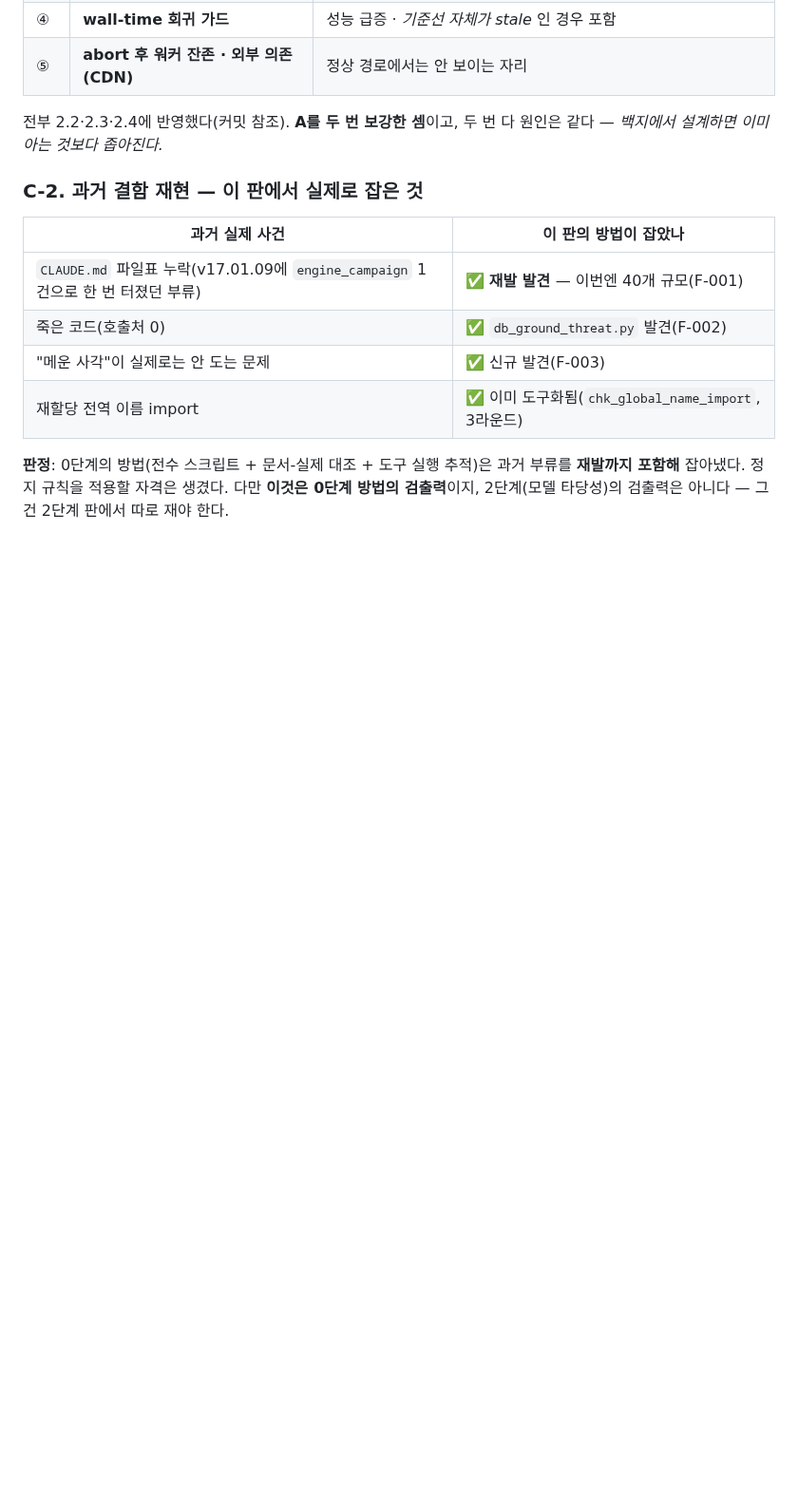
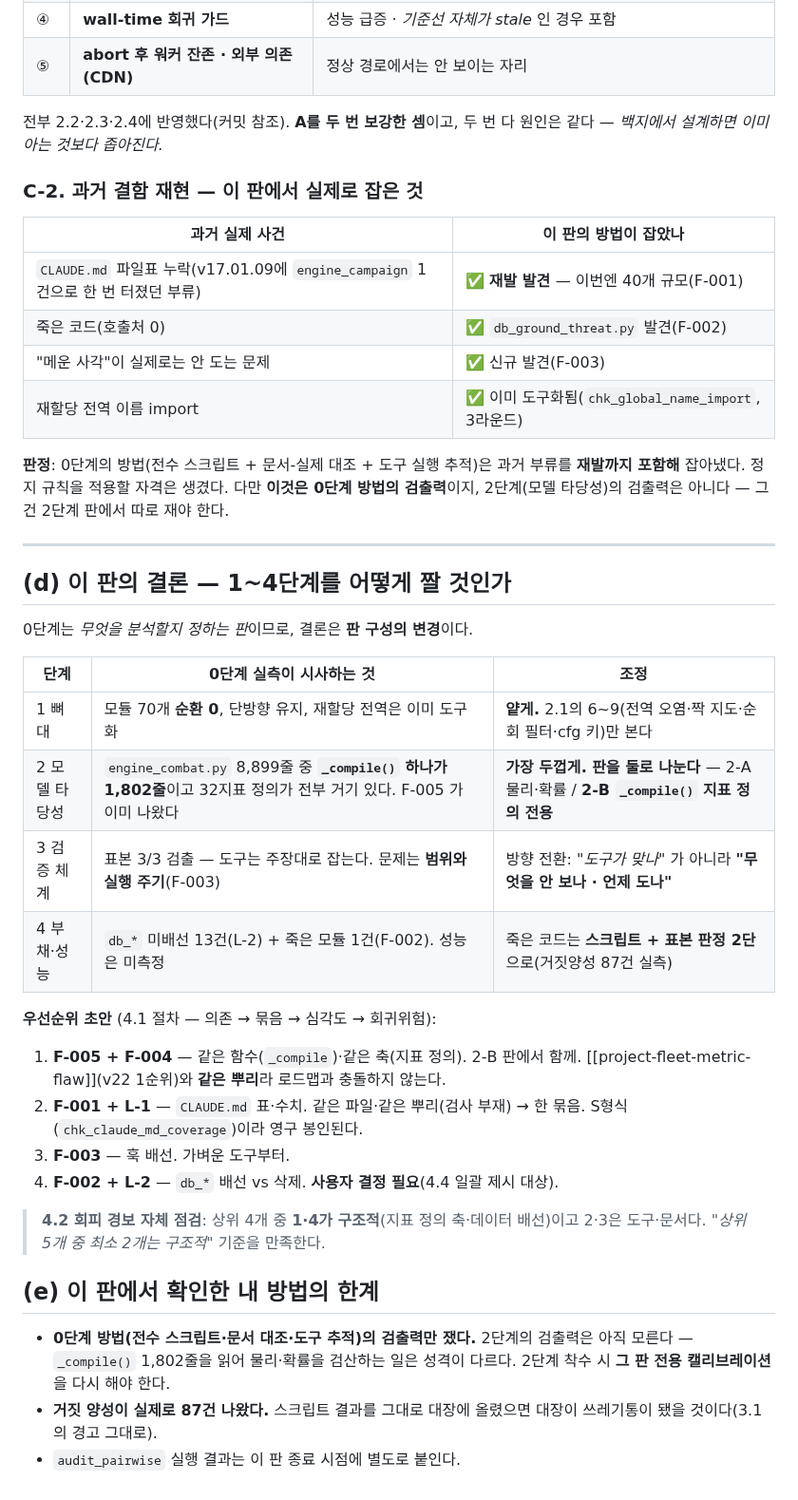
Before and after one commit to yim2412/joint-defense-sim, a Markdown page: analysis/10_terrain.md, the part around the change. Shown at 95% size. GitHub-like rendering; blank space fills up the shorter version.

```diff
--- a/analysis/10_terrain.md
+++ b/analysis/10_terrain.md
@@ -130,3 +130,37 @@ engine_core.py     2,574
 과거 부류를 **재발까지 포함해** 잡아냈다. 정지 규칙을 적용할 자격은 생겼다.
 다만 **이것은 0단계 방법의 검출력**이지, 2단계(모델 타당성)의 검출력은 아니다 —
 그건 2단계 판에서 따로 재야 한다.
+
+---
+
+## (d) 이 판의 결론 — 1~4단계를 어떻게 짤 것인가
+
+0단계는 *무엇을 분석할지 정하는 판*이므로, 결론은 **판 구성의 변경**이다.
+
+| 단계 | 0단계 실측이 시사하는 것 | 조정 |
+|------|--------------------------|------|
+| 1 뼈대 | 모듈 70개 **순환 0**, 단방향 유지, 재할당 전역은 이미 도구화 | **얕게.** 2.1의 6~9(전역 오염·짝 지도·순회 필터·cfg 키)만 본다 |
+| 2 모델 타당성 | `engine_combat.py` 8,899줄 중 **`_compile()` 하나가 1,802줄**이고 32지표 정의가 전부 거기 있다. F-005 가 이미 나왔다 | **가장 두껍게. 판을 둘로 나눈다** — 2-A 물리·확률 / **2-B `_compile()` 지표 정의 전용** |
+| 3 검증 체계 | 표본 3/3 검출 — 도구는 주장대로 잡는다. 문제는 **범위와 실행 주기**(F-003) | 방향 전환: *"도구가 맞나"* 가 아니라 **"무엇을 안 보나 · 언제 도나"** |
+| 4 부채·성능 | `db_*` 미배선 13건(L-2) + 죽은 모듈 1건(F-002). 성능은 미측정 | 죽은 코드는 **스크립트 + 표본 판정 2단**으로(거짓양성 87건 실측) |
+
+**우선순위 초안** (4.1 절차 — 의존 → 묶음 → 심각도 → 회귀위험):
+
+1. **F-005 + F-004** — 같은 함수(`_compile`)·같은 축(지표 정의). 2-B 판에서 함께.
+   [[project-fleet-metric-flaw]](v22 1순위)와 **같은 뿌리**라 로드맵과 충돌하지 않는다.
+2. **F-001 + L-1** — `CLAUDE.md` 표·수치. 같은 파일·같은 뿌리(검사 부재) → 한 묶음.
+   S형식(`chk_claude_md_coverage`)이라 영구 봉인된다.
+3. **F-003** — 훅 배선. 가벼운 도구부터.
+4. **F-002 + L-2** — `db_*` 배선 vs 삭제. **사용자 결정 필요**(4.4 일괄 제시 대상).
+
+> **4.2 회피 경보 자체 점검**: 상위 4개 중 **1·4가 구조적**(지표 정의 축·데이터 배선)이고
+> 2·3은 도구·문서다. *"상위 5개 중 최소 2개는 구조적"* 기준을 만족한다.
+
+## (e) 이 판에서 확인한 내 방법의 한계
+
+- **0단계 방법(전수 스크립트·문서 대조·도구 추적)의 검출력만 쟀다.** 2단계의 검출력은
+  아직 모른다 — `_compile()` 1,802줄을 읽어 물리·확률을 검산하는 일은 성격이 다르다.
+  2단계 착수 시 **그 판 전용 캘리브레이션**을 다시 해야 한다.
+- **거짓 양성이 실제로 87건 나왔다.** 스크립트 결과를 그대로 대장에 올렸으면 대장이
+  쓰레기통이 됐을 것이다(3.1의 경고 그대로).
+- `audit_pairwise` 실행 결과는 이 판 종료 시점에 별도로 붙인다.
```
Also changed, not shown: analysis/FINDINGS.md (+20 -0 lines).
